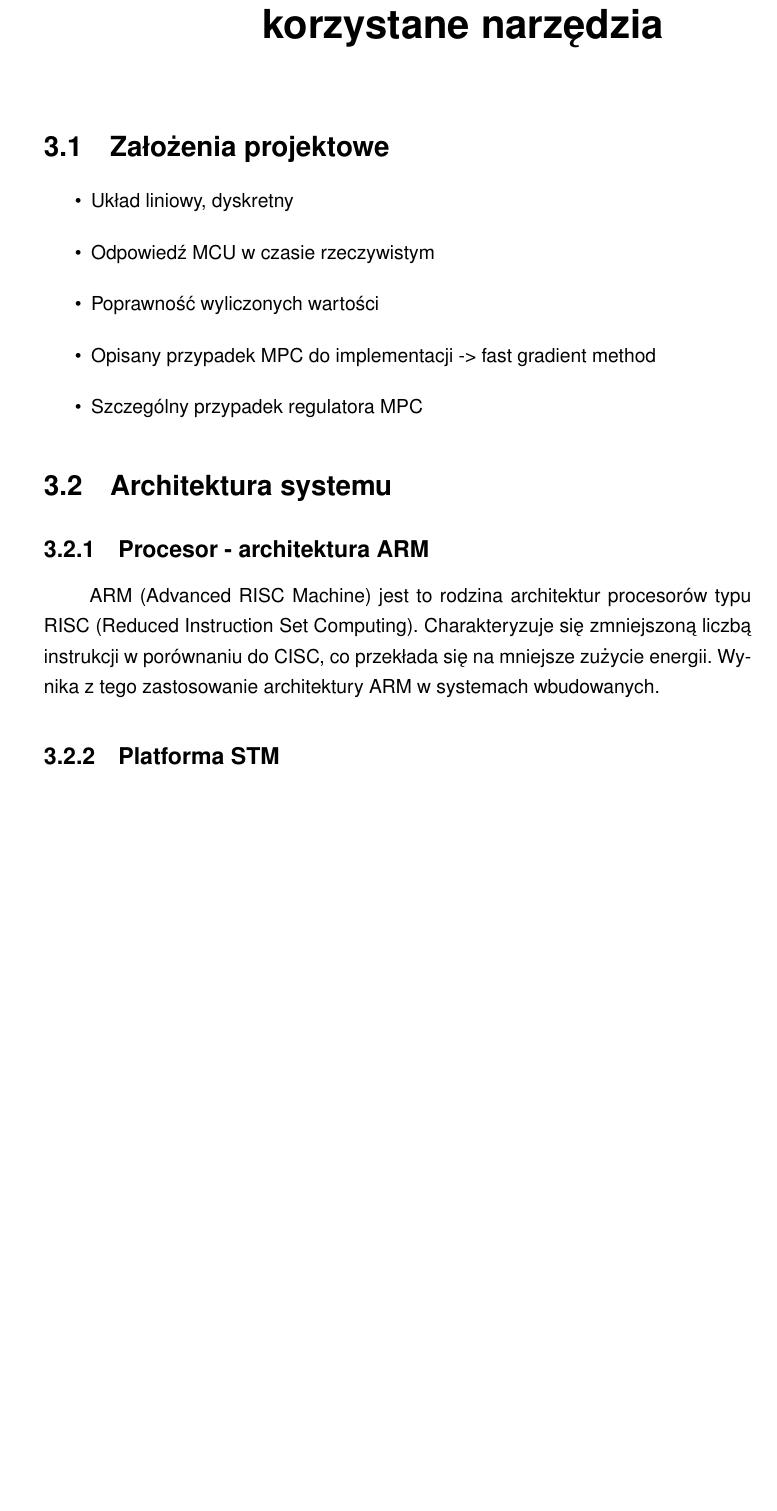
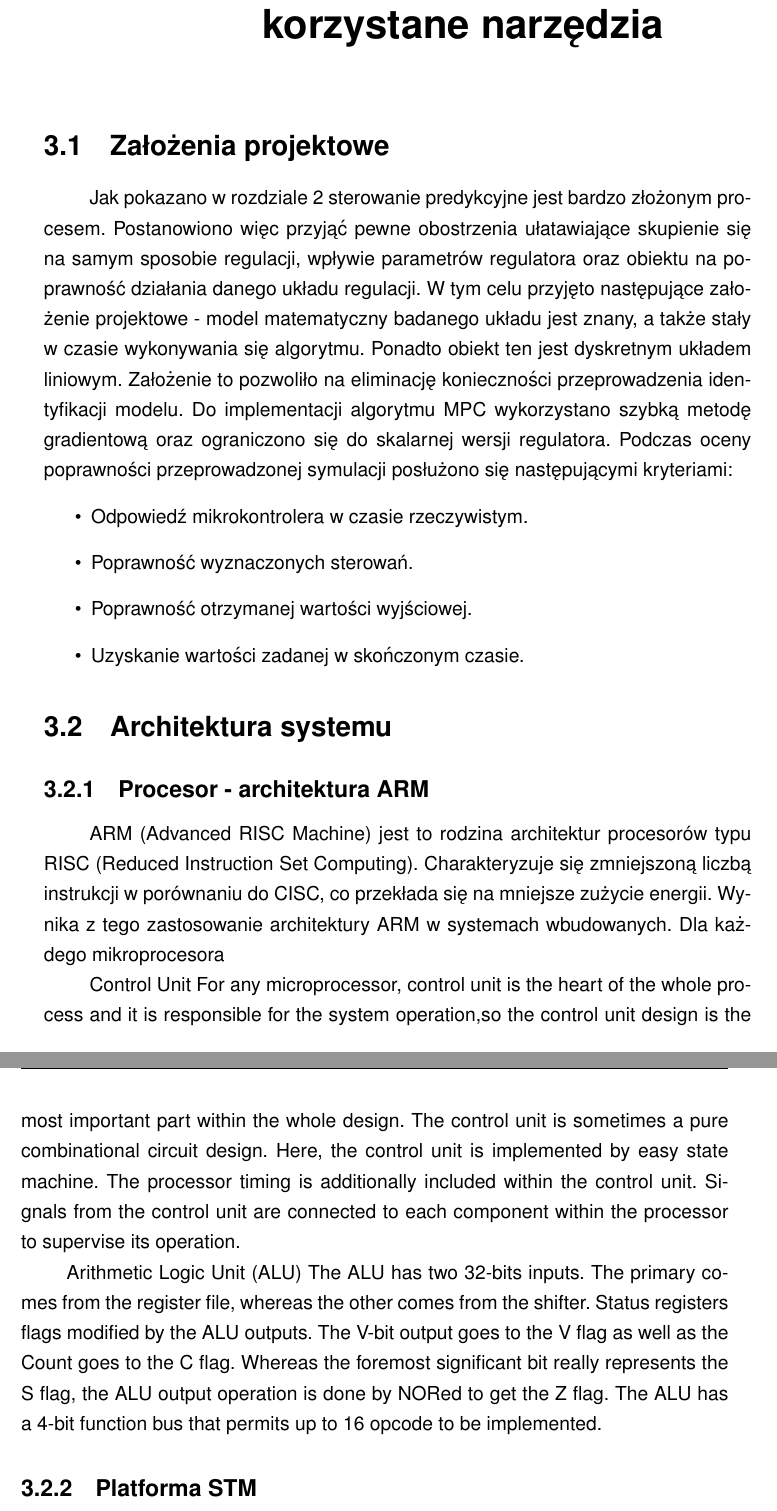
Before and after one commit to SzymonZos/Bachelor-project, a LaTeX thesis (thesis/thesis.tex, which reads thesis/chapters/assumptions.tex): part of page 11 of 44 before the commit and two parts of pages 11 and 12 of 45 after it, the two joined at a grey line, cut so that both start at the same text, the shorter picture padded with empty space. Compiled offline with pdfLaTeX.

Commit message:
Assumptions almost done

```diff
--- a/thesis/chapters/assumptions.tex
+++ b/thesis/chapters/assumptions.tex
@@ -1,10 +1,18 @@
 \section{Założenia projektowe} \label{sec:assumptions}
+Jak pokazano w rozdziale \ref{ch:idea} sterowanie predykcyjne jest bardzo złożonym procesem.
+Postanowiono więc przyjąć pewne obostrzenia ułatawiające skupienie się na samym sposobie regulacji,
+wpływie parametrów regulatora oraz obiektu na poprawność działania danego układu regulacji. W tym
+celu przyjęto następujące założenie projektowe - model matematyczny badanego układu jest znany, a
+także stały w czasie wykonywania się algorytmu. Ponadto obiekt ten jest dyskretnym układem liniowym.
+Założenie to pozwoliło na eliminację konieczności przeprowadzenia identyfikacji modelu. Do
+implementacji algorytmu MPC wykorzystano szybką metodę gradientową oraz ograniczono się do skalarnej
+wersji regulatora.
+Podczas oceny poprawności przeprowadzonej symulacji posłużono się następującymi kryteriami:
 \begin{itemize}
-	\item Układ liniowy, dyskretny
-	\item Odpowiedź MCU w czasie rzeczywistym
-    \item Poprawność wyliczonych wartości
-    \item Opisany przypadek MPC do implementacji -> fast gradient method
-    \item Szczególny przypadek regulatora MPC
+	\item Odpowiedź mikrokontrolera w czasie rzeczywistym.
+    \item Poprawność wyznaczonych sterowań.
+    \item Poprawność otrzymanej wartości wyjściowej.
+    \item Uzyskanie wartości zadanej w skończonym czasie.
 \end{itemize}
 
 \section{Architektura systemu} \label{sec:system}
@@ -13,7 +21,23 @@
 ARM (Advanced RISC Machine) jest to rodzina architektur procesorów typu RISC (Reduced Instruction
 Set Computing). Charakteryzuje się zmniejszoną liczbą instrukcji w porównaniu do CISC, co
 przekłada się na mniejsze zużycie energii. Wynika z tego zastosowanie architektury ARM
-w systemach wbudowanych. %więcej dopisać
+w systemach wbudowanych. Dla każdego mikroprocesora
+
+Control Unit
+For any microprocessor, control unit is the heart of the whole process and it is responsible
+for the system operation,so the control unit design is the most important part within the whole
+ design. The control unit is sometimes a pure combinational circuit design. Here, the control
+  unit is implemented by easy state machine. The processor timing is additionally included within
+   the control unit. Signals from the control unit are connected to each component within the
+   processor to supervise its operation.
+
+Arithmetic Logic Unit (ALU)
+The ALU has two 32-bits inputs. The primary comes from the register file, whereas the other
+ comes from the shifter. Status registers flags modified by the ALU outputs. The V-bit output
+  goes to the V flag as well as the Count goes to the C flag. Whereas the foremost significant
+   bit really  represents  the S  flag,  the  ALU  output  operation is  done by NORed to  get
+    the  Z  flag. The ALU has a 4-bit function bus that permits up to 16 opcode to be implemented.
+
 
 \subsection{Platforma STM} \label{sec:stm}
 STM32 jest to rodzina 32 bitowych mikrokontrolerów produkowana przez STMicroelectronics.
```
Also changed, not shown: thesis/thesis.tex (+1 -1 lines), thesis/thesis.pdf, thesis/chapters/assumptions.tex (7 more changed lines).
